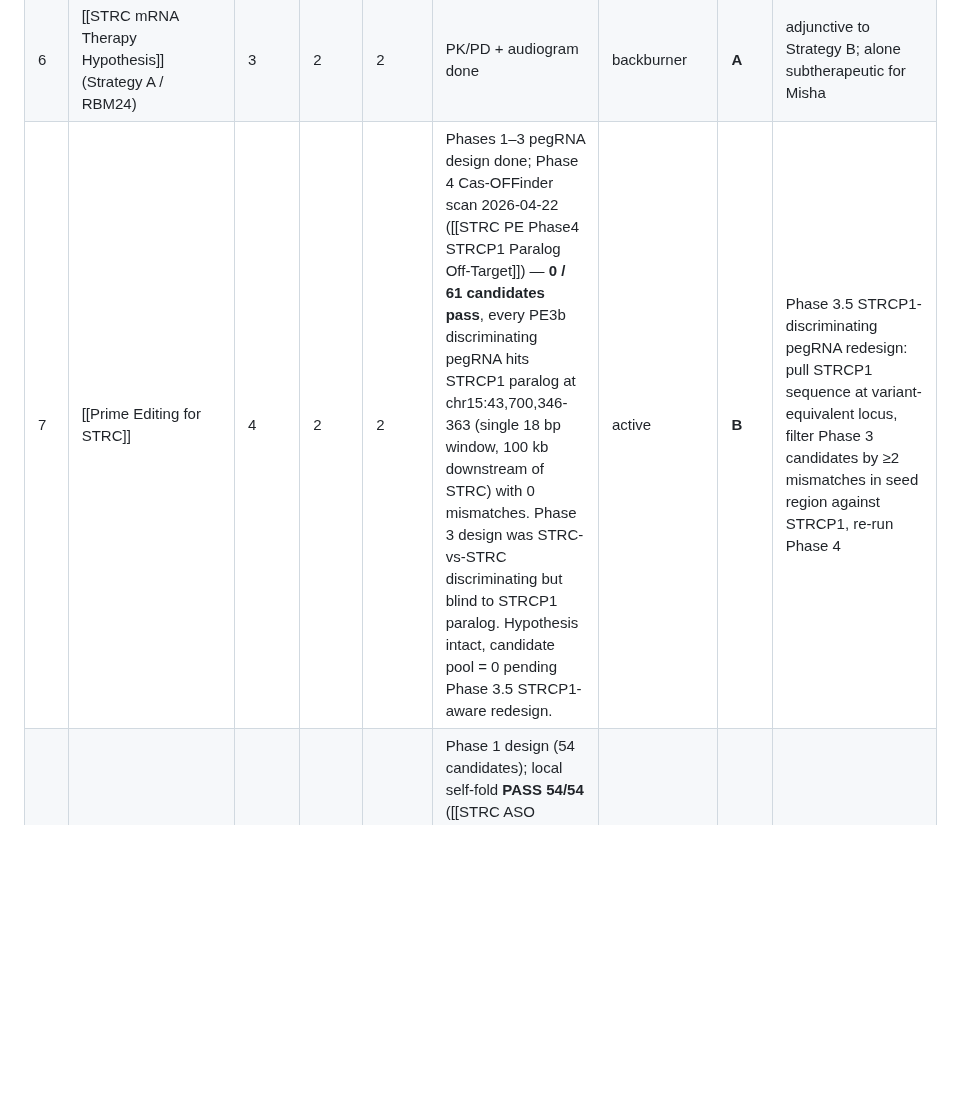
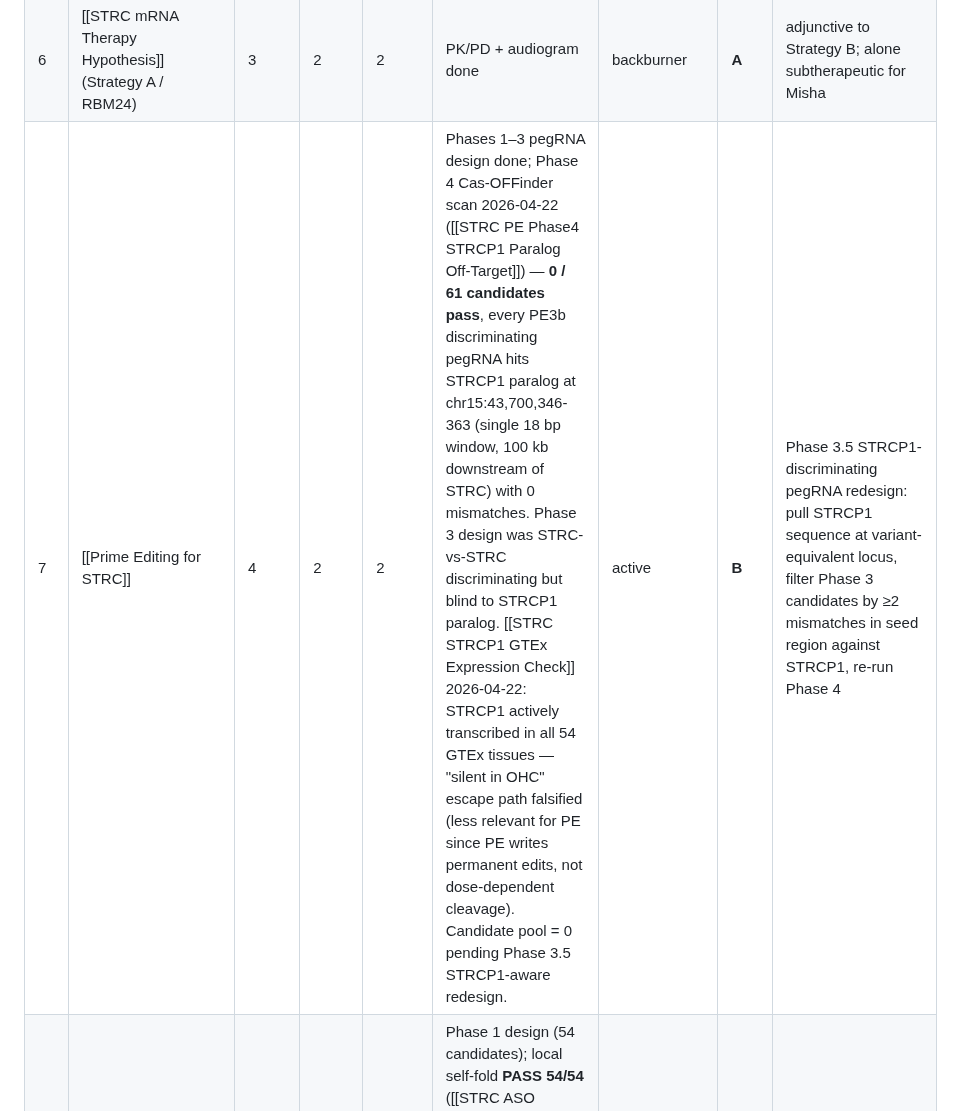
Before and after one commit to lyfar/strc-research, a Markdown page: PROBLEM.md, the part around the change. Drawn GitHub-style; blank space fills up the shorter version.

Commit message:
sync: refresh PROBLEM.md + ranking mirror from Brain (2026-04-22)

```diff
--- a/PROBLEM.md
+++ b/PROBLEM.md
@@ -34,7 +34,7 @@ Tiers: **S** (primary, active compute, top-5 max) / **A** (active backburner) /
 | 4   | [[STRC mRNA-LNP Strategy B Full-Length]]              | 3    | 2     | 5     | PK/PD + audiogram done 2026-04-21; cochlear LNP tropism literature scan 2026-04-22 ([[STRC LNP Cochlear Tropism Literature Scan]]) — Delivery 2/5 confirmed; 5% scenario plausible-but-unbuilt (prestin-A666-LNP-mRNA hybrid not yet published), 20% aspirational, 50% sci-fi; one direct LNP-mRNA cochlear precedent (Nazari 2020 ssPalm-BDNF guinea pig, OHC% not quantified) | active                                  | **S**   | (a) extend Strategy B PK/PD model with 1-3% OHC tropism row + ER/UPR ~5× soft ceiling; (b) ask Holt for unpublished cochlear LNP groups |
 | 5   | [[STRC Calcium Oscillation Acoustic Therapy]]         | 3    | 4     | 2     | Phases 1–3 done; n=4.3 Hill, globally stable           | active                                  | **A**   | maternal-allele-only; Touch Grass integration path               |
 | 6   | [[STRC mRNA Therapy Hypothesis]] (Strategy A / RBM24) | 3    | 2     | 2     | PK/PD + audiogram done                                 | backburner                              | **A**   | adjunctive to Strategy B; alone subtherapeutic for Misha         |
-| 7   | [[Prime Editing for STRC]]                            | 4    | 2     | 2     | Phases 1–3 pegRNA design done; Phase 4 Cas-OFFinder scan 2026-04-22 ([[STRC PE Phase4 STRCP1 Paralog Off-Target]]) — **0 / 61 candidates pass**, every PE3b discriminating pegRNA hits STRCP1 paralog at chr15:43,700,346-363 (single 18 bp window, 100 kb downstream of STRC) with 0 mismatches. Phase 3 design was STRC-vs-STRC discriminating but blind to STRCP1 paralog. Hypothesis intact, candidate pool = 0 pending Phase 3.5 STRCP1-aware redesign. | active                                  | **B**   | Phase 3.5 STRCP1-discriminating pegRNA redesign: pull STRCP1 sequence at variant-equivalent locus, filter Phase 3 candidates by ≥2 mismatches in seed region against STRCP1, re-run Phase 4 |
+| 7   | [[Prime Editing for STRC]]                            | 4    | 2     | 2     | Phases 1–3 pegRNA design done; Phase 4 Cas-OFFinder scan 2026-04-22 ([[STRC PE Phase4 STRCP1 Paralog Off-Target]]) — **0 / 61 candidates pass**, every PE3b discriminating pegRNA hits STRCP1 paralog at chr15:43,700,346-363 (single 18 bp window, 100 kb downstream of STRC) with 0 mismatches. Phase 3 design was STRC-vs-STRC discriminating but blind to STRCP1 paralog. [[STRC STRCP1 GTEx Expression Check]] 2026-04-22: STRCP1 actively transcribed in all 54 GTEx tissues — "silent in OHC" escape path falsified (less relevant for PE since PE writes permanent edits, not dose-dependent cleavage). Candidate pool = 0 pending Phase 3.5 STRCP1-aware redesign. | active                                  | **B**   | Phase 3.5 STRCP1-discriminating pegRNA redesign: pull STRCP1 sequence at variant-equivalent locus, filter Phase 3 candidates by ≥2 mismatches in seed region against STRCP1, re-run Phase 4 |
 | 8   | [[STRC ASO Exon Skipping]]                            | 3→**2** | 3     | 2     | Phase 1 design (54 candidates); local self-fold **PASS 54/54** ([[STRC ASO Phase1 Fold Check]]); **Phase 2 STRCP1 cross-hybridization FAIL 0/54** ([[STRC ASO Phase2 STRCP1 Paralog Cross-Hybridization]]) — every Phase-1 ASO hits STRCP1 with ≤2 mm (44 perfect, 10 at 1 mm). [[STRC STRCP1 GTEx Expression Check]] 2026-04-22: **escape path "STRCP1 silent in OHC" FALSIFIED** — STRCP1 transcribed in all 54 GTEx tissues at STRC:STRCP1 ratio 4.5:1 in top-STRC tissues. Splice-site conservation between STRC and STRCP1 (≥97 % identity) plus active paralog transcription = kill mechanism intact. | backburner                              | **C**   | **(a) Phase 3a morpholino splice-switch design** (no RNase-H cleavage, no dose loss to STRCP1, STRCP1 makes no protein either way); **(b) Phase 3b allele-specific gapmer at c.4976** (variant-centered RNase-H site, ~5-10× preference for E1659A allele); deprioritise OHC RNA-seq check (escape path now closed) |
 | 9   | [[STRC Synthetic Peptide Hydrogel HTC]]               | 3    | 3     | 3     | none                                                   | active                                  | **B**   | Phase 1 self-assembly geometry model                             |
 | 10  | [[STRC In Situ SpyCatcher Assembly]]                  | 3    | 2     | 3     | none                                                   | active                                  | **B**   | Phase 1 fragment complementation geometry                        |
```
Also changed, not shown: src/data/hypothesis-ranking.md (+1 -1 lines).
